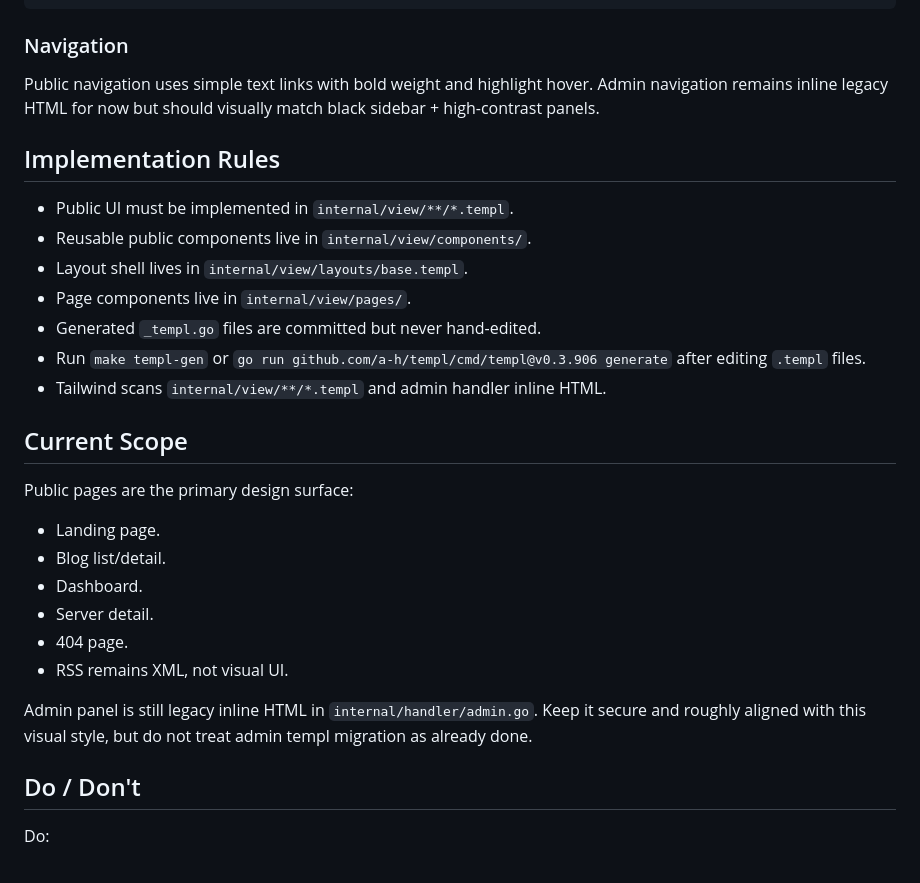
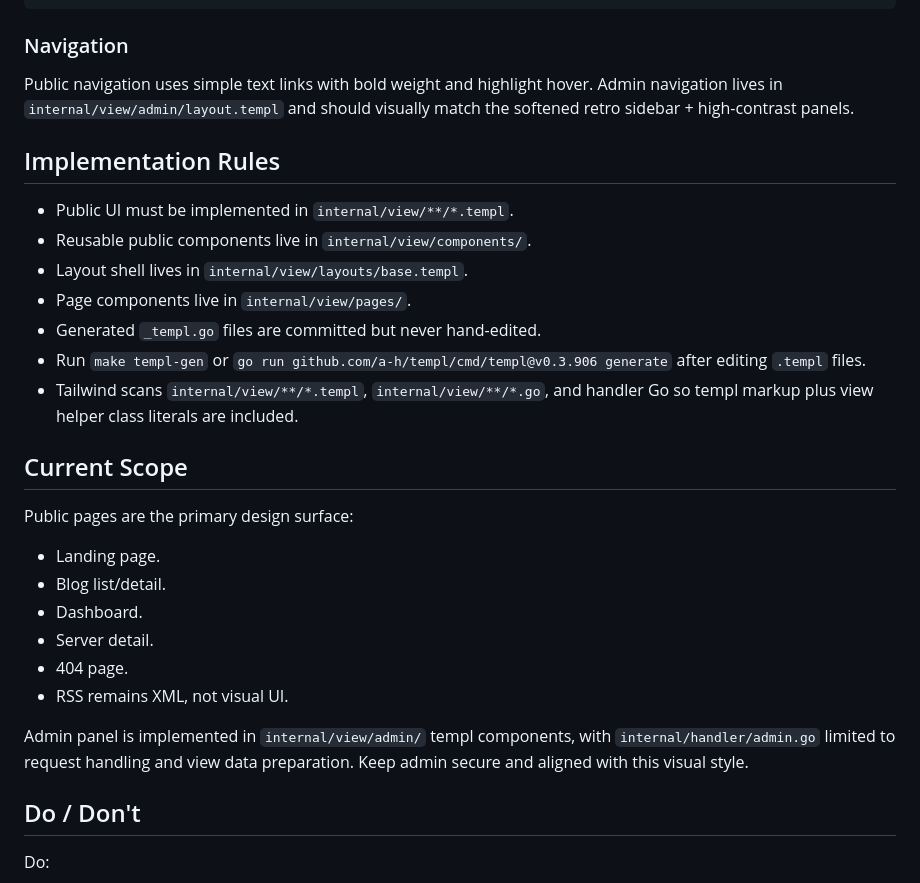
Before and after one commit to latifangren/raevtar, a Markdown page: DESIGN.md, the part around the change. Rendered like a GitHub page.

```diff
--- a/DESIGN.md
+++ b/DESIGN.md
@@ -122,7 +122,7 @@ Badges should use charcoal borders, bold mono text, and softened fill colors:
 
 ### Navigation
 
-Public navigation uses simple text links with bold weight and highlight hover. Admin navigation remains inline legacy HTML for now but should visually match black sidebar + high-contrast panels.
+Public navigation uses simple text links with bold weight and highlight hover. Admin navigation lives in `internal/view/admin/layout.templ` and should visually match the softened retro sidebar + high-contrast panels.
 
 ## Implementation Rules
 
@@ -132,7 +132,7 @@ Public navigation uses simple text links with bold weight and highlight hover. A
 - Page components live in `internal/view/pages/`.
 - Generated `_templ.go` files are committed but never hand-edited.
 - Run `make templ-gen` or `go run github.com/a-h/templ/cmd/templ@v0.3.906 generate` after editing `.templ` files.
-- Tailwind scans `internal/view/**/*.templ` and admin handler inline HTML.
+- Tailwind scans `internal/view/**/*.templ`, `internal/view/**/*.go`, and handler Go so templ markup plus view helper class literals are included.
 
 ## Current Scope
 
@@ -145,7 +145,7 @@ Public pages are the primary design surface:
 - 404 page.
 - RSS remains XML, not visual UI.
 
-Admin panel is still legacy inline HTML in `internal/handler/admin.go`. Keep it secure and roughly aligned with this visual style, but do not treat admin templ migration as already done.
+Admin panel is implemented in `internal/view/admin/` templ components, with `internal/handler/admin.go` limited to request handling and view data preparation. Keep admin secure and aligned with this visual style.
 
 ## Do / Don't
 
```
Also changed, not shown: AGENTS.md (+1 -1 lines), ARCHITECTURE.md (+6 -2 lines).
